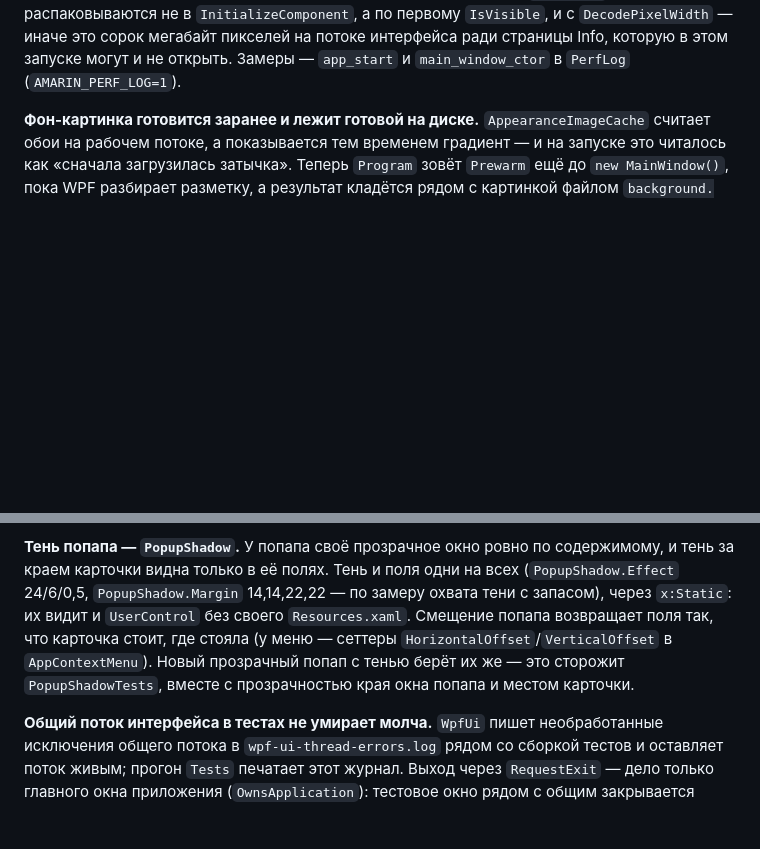
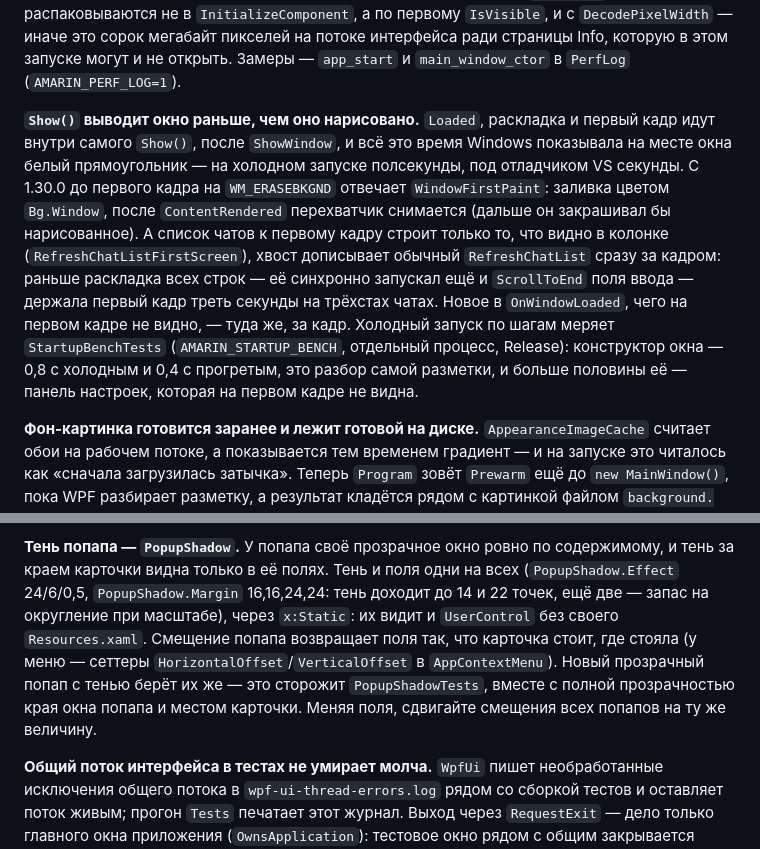
Before and after one commit to Qvisono/Amarin-Admin-AI, a Markdown page: CLAUDE.md, 2 parts joined by grey strips. Rendered like a GitHub page; blank space fills up the shorter version.

Commit message:
Заметки 1.30.0 и памятка: запуск без белого окна, тени с запасом
Заметки к выпуску (по-английски): окно на запуске больше не белое до
первого кадра, а первый кадр рисуется раньше — только видимые строки списка
чатов, на трёхстах чатах в пятнадцати папках «показано → нарисовано» с
~470 до 175 мс, весь холодный запуск с 1,76 до 1,47 с.

Памятка: Show() выводит окно раньше, чем оно нарисовано (WindowFirstPaint,
RefreshChatListFirstScreen, StartupBenchTests и что стоит в конструкторе
окна); поля PopupShadow 16,16,24,24 и правило сдвигать смещения всех
попапов вместе с ними.

Сборка с -warnaserror чистая; dotnet test — 3508 из 3508, журнал общего
потока интерфейса пуст.

Co-Authored-By: Claude Opus 5.5 <noreply@anthropic.com>

```diff
--- a/CLAUDE.md
+++ b/CLAUDE.md
@@ -187,6 +187,19 @@ multicore JIT): профиль покрывает только то, что ск
 распаковываются не в `InitializeComponent`, а по первому `IsVisible`, и с `DecodePixelWidth` — иначе это сорок мегабайт пикселей на потоке
 интерфейса ради страницы Info, которую в этом запуске могут и не открыть. Замеры — `app_start`
 и `main_window_ctor` в `PerfLog` (`AMARIN_PERF_LOG=1`).
+
+**`Show()` выводит окно раньше, чем оно нарисовано.** `Loaded`, раскладка и первый кадр идут
+внутри самого `Show()`, после `ShowWindow`, и всё это время Windows показывала на месте окна
+белый прямоугольник — на холодном запуске полсекунды, под отладчиком VS секунды. С 1.30.0 до
+первого кадра на `WM_ERASEBKGND` отвечает `WindowFirstPaint`: заливка цветом `Bg.Window`, после
+`ContentRendered` перехватчик снимается (дальше он закрашивал бы нарисованное). А список чатов к
+первому кадру строит только то, что видно в колонке (`RefreshChatListFirstScreen`), хвост
+дописывает обычный `RefreshChatList` сразу за кадром: раньше раскладка всех строк — её
+синхронно запускал ещё и `ScrollToEnd` поля ввода — держала первый кадр треть секунды на трёхстах
+чатах. Новое в `OnWindowLoaded`, чего на первом кадре не видно, — туда же, за кадр. Холодный
+запуск по шагам меряет `StartupBenchTests` (`AMARIN_STARTUP_BENCH`, отдельный процесс, Release):
+конструктор окна — 0,8 с холодным и 0,4 с прогретым, это разбор самой разметки, и больше
+половины её — панель настроек, которая на первом кадре не видна.
 
 **Фон-картинка готовится заранее и лежит готовой на диске.** `AppearanceImageCache` считает
 обои на рабочем потоке, а показывается тем временем градиент — и на запуске это читалось как
@@ -774,11 +787,12 @@ Info и Instructions лежат поверх словаря и повторяю
 
 **Тень попапа — `PopupShadow`.** У попапа своё прозрачное окно ровно по содержимому, и тень за
 краем карточки видна только в её полях. Тень и поля одни на всех (`PopupShadow.Effect` 24/6/0,5,
-`PopupShadow.Margin` 14,14,22,22 — по замеру охвата тени с запасом), через `x:Static`: их видит и
-`UserControl` без своего `Resources.xaml`. Смещение попапа возвращает поля так, что карточка
-стоит, где стояла (у меню — сеттеры `HorizontalOffset`/`VerticalOffset` в `AppContextMenu`).
-Новый прозрачный попап с тенью берёт их же — это сторожит `PopupShadowTests`, вместе с
-прозрачностью края окна попапа и местом карточки.
+`PopupShadow.Margin` 16,16,24,24: тень доходит до 14 и 22 точек, ещё две — запас на округление
+при масштабе), через `x:Static`: их видит и `UserControl` без своего `Resources.xaml`. Смещение
+попапа возвращает поля так, что карточка стоит, где стояла (у меню — сеттеры
+`HorizontalOffset`/`VerticalOffset` в `AppContextMenu`). Новый прозрачный попап с тенью берёт их
+же — это сторожит `PopupShadowTests`, вместе с полной прозрачностью края окна попапа и местом
+карточки. Меняя поля, сдвигайте смещения всех попапов на ту же величину.
 
 **Общий поток интерфейса в тестах не умирает молча.** `WpfUi` пишет необработанные исключения
 общего потока в `wpf-ui-thread-errors.log` рядом со сборкой тестов и оставляет поток живым;
```
Also changed, not shown: .github/release-notes/v1.30.0.md (+7 -0 lines).
